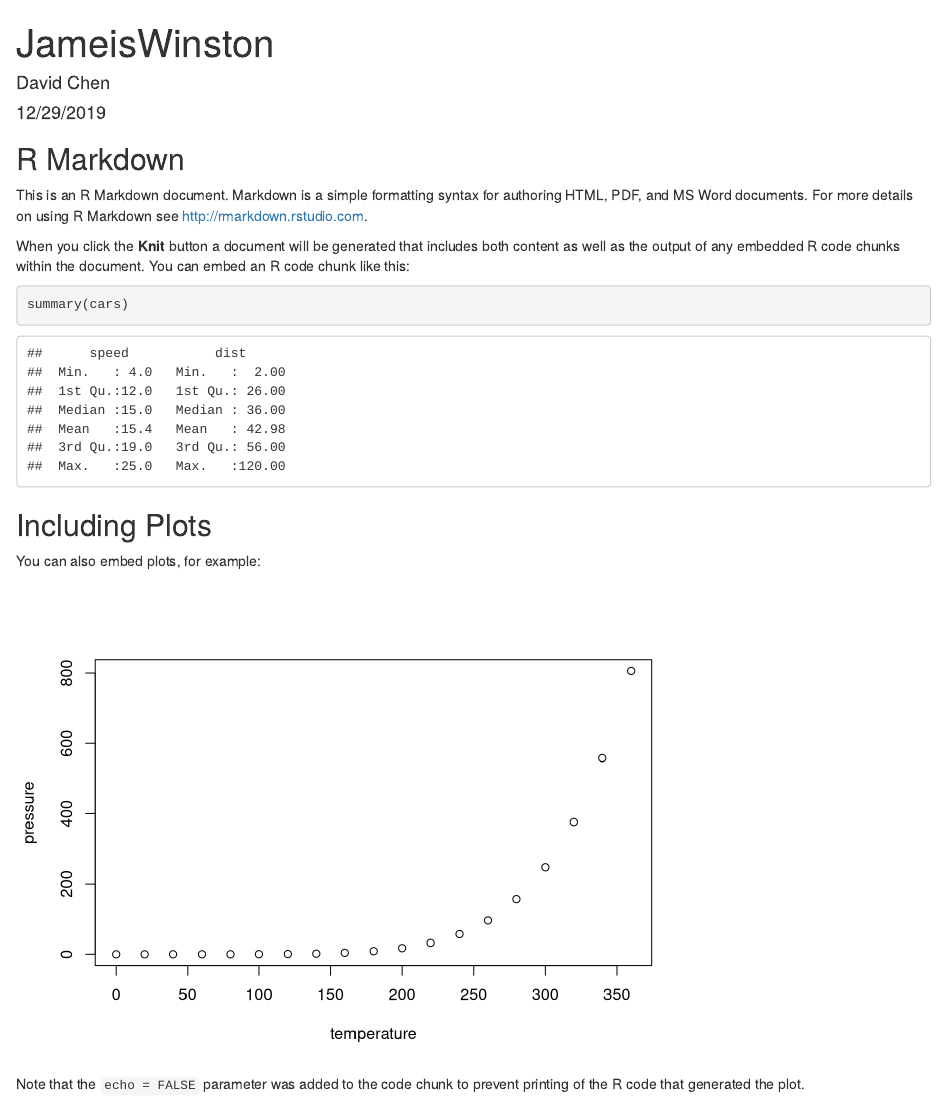
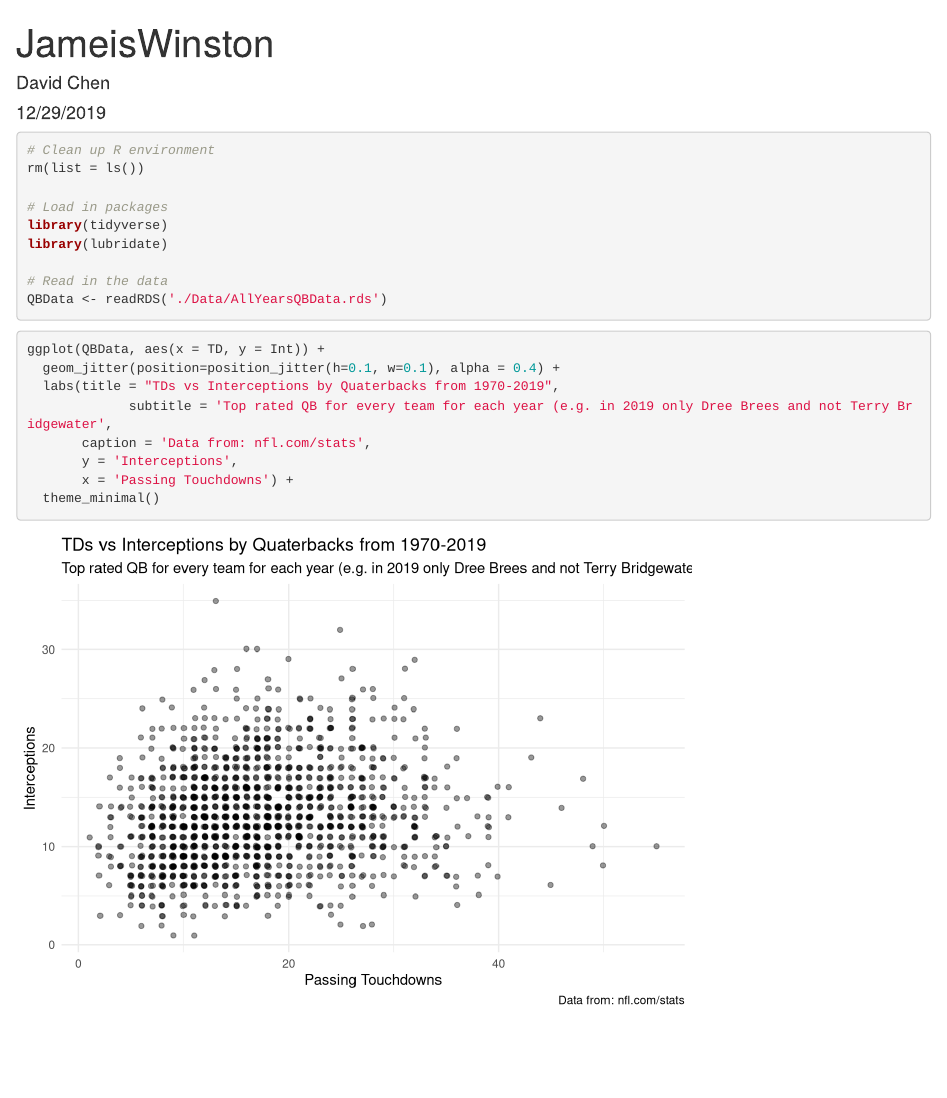
Before and after one commit to TheDavidChen/NFL-JameisWinston, an R Markdown document (JameisWinston.Rmd): the page in a window 1100 px wide, from its top. Rendered offline with R 4.5, knitr and Pandoc, with nearby package versions; code that draws random numbers runs with fixed seeds of ours.

Commit message:
Preliminary plot

````diff
--- a/JameisWinston.Rmd
+++ b/JameisWinston.Rmd
@@ -4,27 +4,25 @@ author: "David Chen"
 date: "12/29/2019"
 output: html_document
 ---
+```{r message = FALSE}
+# Clean up R environment
+rm(list = ls())
 
-```{r setup, include=FALSE}
-knitr::opts_chunk$set(echo = TRUE)
+# Load in packages
+library(tidyverse)
+library(lubridate)
+
+# Read in the data
+QBData <- readRDS('./Data/AllYearsQBData.rds')
 ```
 
-## R Markdown
-
-This is an R Markdown document. Markdown is a simple formatting syntax for authoring HTML, PDF, and MS Word documents. For more details on using R Markdown see <http://rmarkdown.rstudio.com>.
-
-When you click the **Knit** button a document will be generated that includes both content as well as the output of any embedded R code chunks within the document. You can embed an R code chunk like this:
-
-```{r cars}
-summary(cars)
+```{r}
+ggplot(QBData, aes(x = TD, y = Int)) +
+  geom_jitter(position=position_jitter(h=0.1, w=0.1), alpha = 0.4) +
+  labs(title = "TDs vs Interceptions by Quaterbacks from 1970-2019",
+             subtitle = 'Top rated QB for every team for each year (e.g. in 2019 only Dree Brees and not Terry Bridgewater',
+       caption = 'Data from: nfl.com/stats',
+       y = 'Interceptions',
+       x = 'Passing Touchdowns') +
+  theme_minimal()
 ```
-
-## Including Plots
-
-You can also embed plots, for example:
-
-```{r pressure, echo=FALSE}
-plot(pressure)
-```
-
-Note that the `echo = FALSE` parameter was added to the code chunk to prevent printing of the R code that generated the plot.
````
